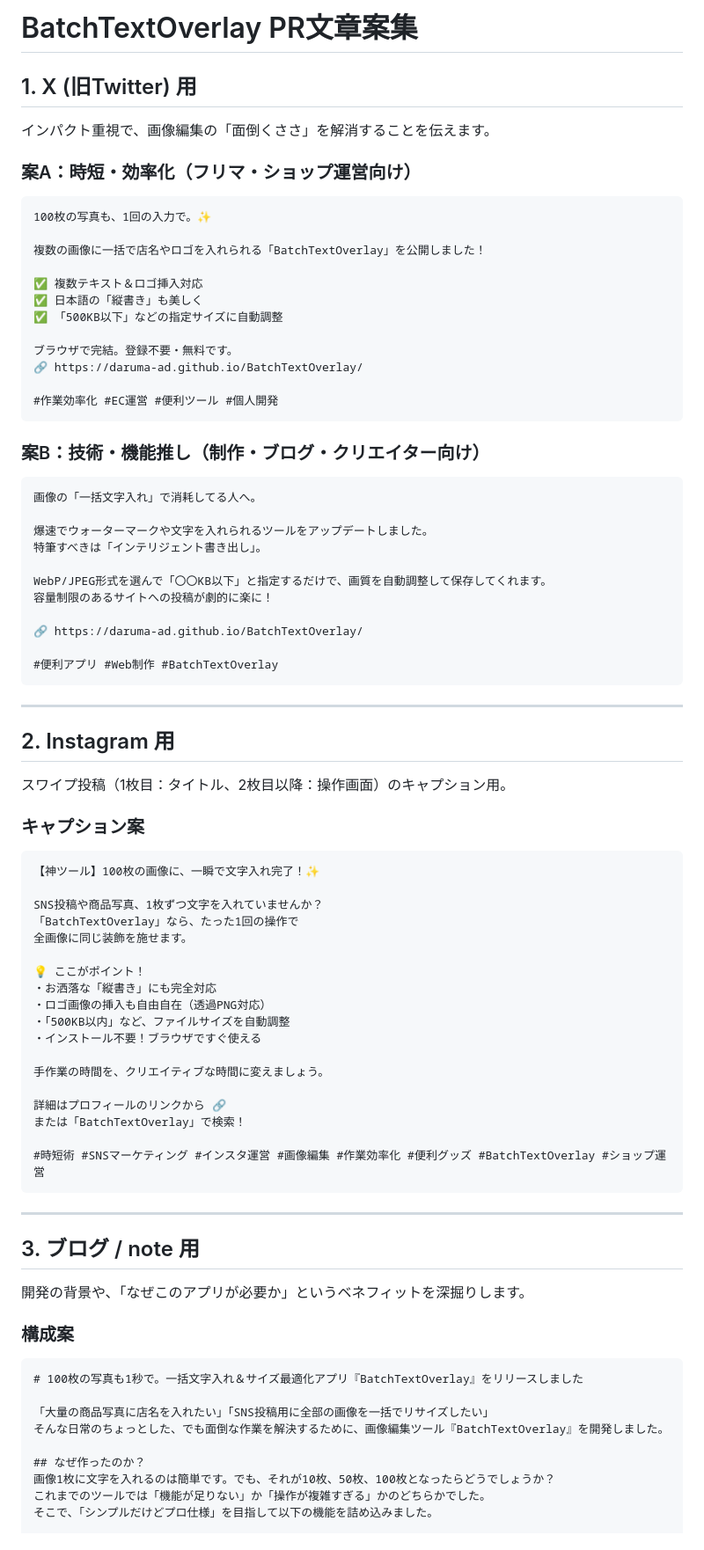
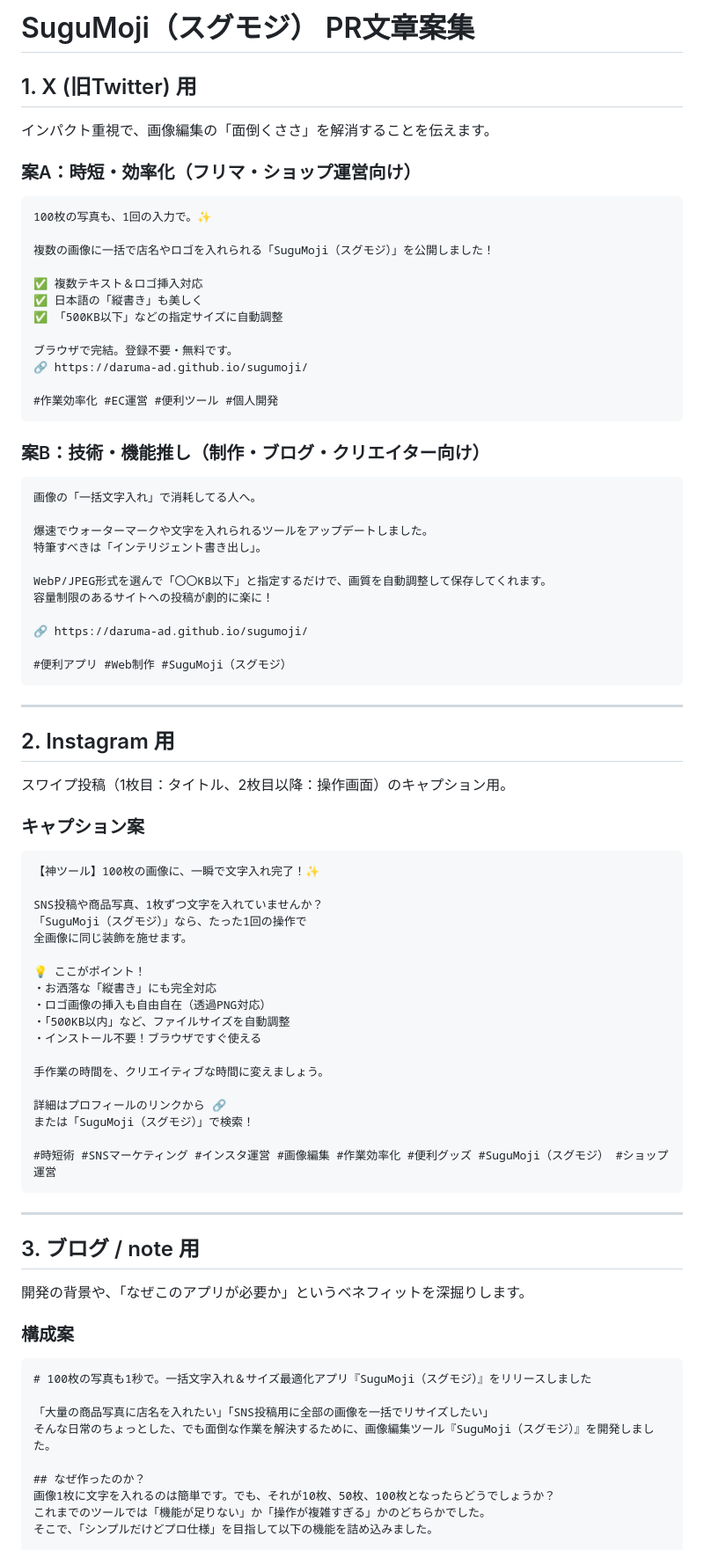
Before and after one commit to daruma-ad/sugumoji, a Markdown page: pr_templates.md, the part around one of its changes. Shown at 88% size. Drawn GitHub-style.

````diff
--- a/pr_templates.md
+++ b/pr_templates.md
@@ -1,4 +1,4 @@
-# BatchTextOverlay PR文章案集
+# SuguMoji（スグモジ） PR文章案集
 
 ## 1. X (旧Twitter) 用
 インパクト重視で、画像編集の「面倒くささ」を解消することを伝えます。
@@ -7,14 +7,14 @@
 ```text
 100枚の写真も、1回の入力で。✨
 
-複数の画像に一括で店名やロゴを入れられる「BatchTextOverlay」を公開しました！
+複数の画像に一括で店名やロゴを入れられる「SuguMoji（スグモジ）」を公開しました！
 
 ✅ 複数テキスト＆ロゴ挿入対応
 ✅ 日本語の「縦書き」も美しく
 ✅ 「500KB以下」などの指定サイズに自動調整
 
 ブラウザで完結。登録不要・無料です。
-🔗 https://daruma-ad.github.io/BatchTextOverlay/
+🔗 https://daruma-ad.github.io/sugumoji/
 
 #作業効率化 #EC運営 #便利ツール #個人開発
 ```
@@ -29,9 +29,9 @@
 WebP/JPEG形式を選んで「〇〇KB以下」と指定するだけで、画質を自動調整して保存してくれます。
 容量制限のあるサイトへの投稿が劇的に楽に！
 
-🔗 https://daruma-ad.github.io/BatchTextOverlay/
+🔗 https://daruma-ad.github.io/sugumoji/
 
-#便利アプリ #Web制作 #BatchTextOverlay
+#便利アプリ #Web制作 #SuguMoji（スグモジ）
 ```
 
 ---
@@ -44,7 +44,7 @@ WebP/JPEG形式を選んで「〇〇KB以下」と指定するだけで、画質
 【神ツール】100枚の画像に、一瞬で文字入れ完了！✨
 
 SNS投稿や商品写真、1枚ずつ文字を入れていませんか？
-「BatchTextOverlay」なら、たった1回の操作で
+「SuguMoji（スグモジ）」なら、たった1回の操作で
 全画像に同じ装飾を施せます。
 
 💡 ここがポイント！
@@ -56,9 +56,9 @@ SNS投稿や商品写真、1枚ずつ文字を入れていませんか？
 手作業の時間を、クリエイティブな時間に変えましょう。
 
 詳細はプロフィールのリンクから 🔗
-または「BatchTextOverlay」で検索！
+または「SuguMoji（スグモジ）」で検索！
 
-#時短術 #SNSマーケティング #インスタ運営 #画像編集 #作業効率化 #便利グッズ #BatchTextOverlay #ショップ運営
+#時短術 #SNSマーケティング #インスタ運営 #画像編集 #作業効率化 #便利グッズ #SuguMoji（スグモジ） #ショップ運営
 ```
 
 ---
@@ -68,10 +68,10 @@ SNS投稿や商品写真、1枚ずつ文字を入れていませんか？
 
 ### 構成案
 ```markdown
-# 100枚の写真も1秒で。一括文字入れ＆サイズ最適化アプリ『BatchTextOverlay』をリリースしました
+# 100枚の写真も1秒で。一括文字入れ＆サイズ最適化アプリ『SuguMoji（スグモジ）』をリリースしました
 
 「大量の商品写真に店名を入れたい」「SNS投稿用に全部の画像を一括でリサイズしたい」
-そんな日常のちょっとした、でも面倒な作業を解決するために、画像編集ツール『BatchTextOverlay』を開発しました。
+そんな日常のちょっとした、でも面倒な作業を解決するために、画像編集ツール『SuguMoji（スグモジ）』を開発しました。
 
 ## なぜ作ったのか？
 画像1枚に文字を入れるのは簡単です。でも、それが10枚、50枚、100枚となったらどうでしょうか？
````
Also changed, not shown: other parts of pr_templates.md (+45 -1 lines).
